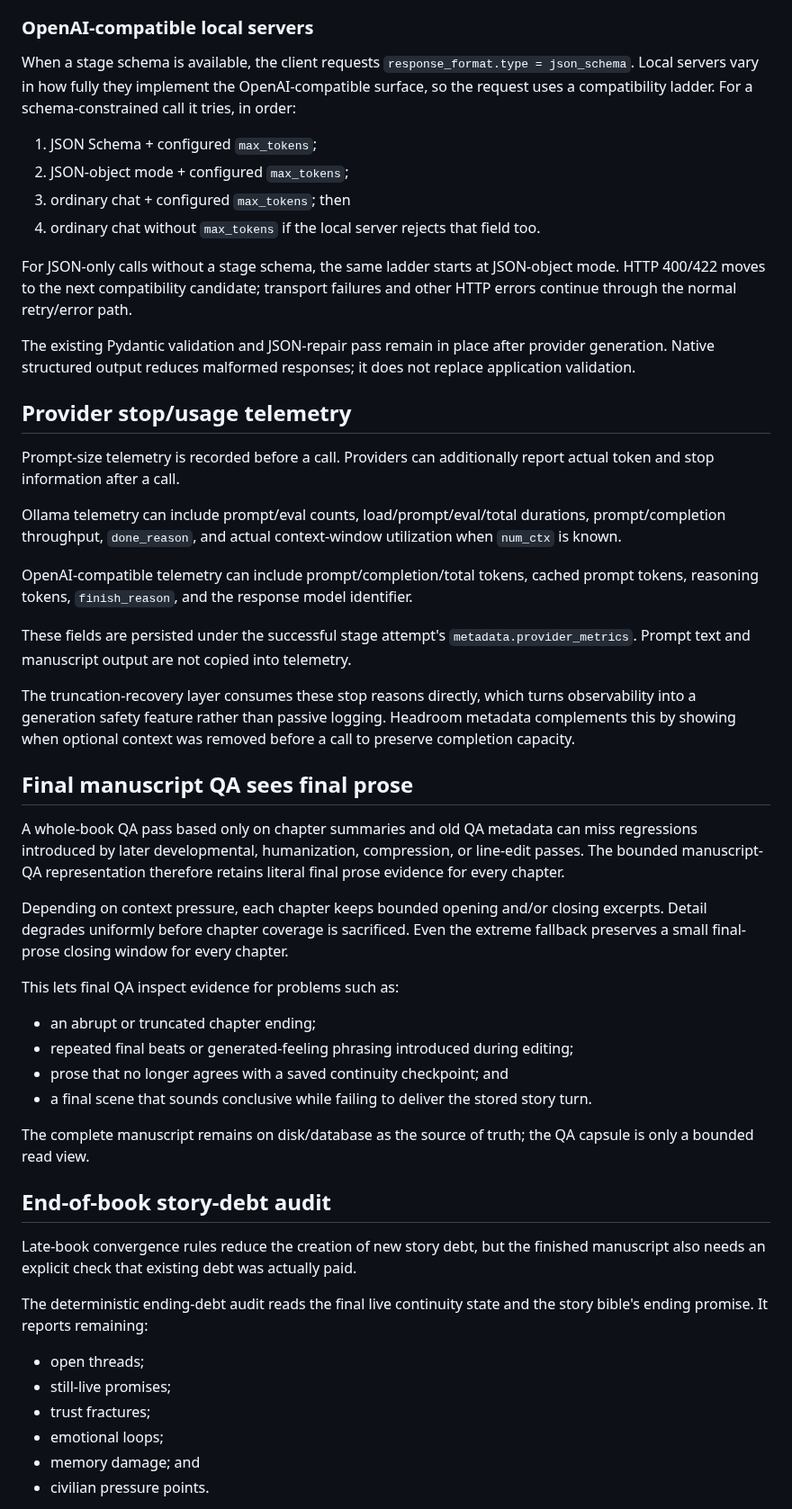
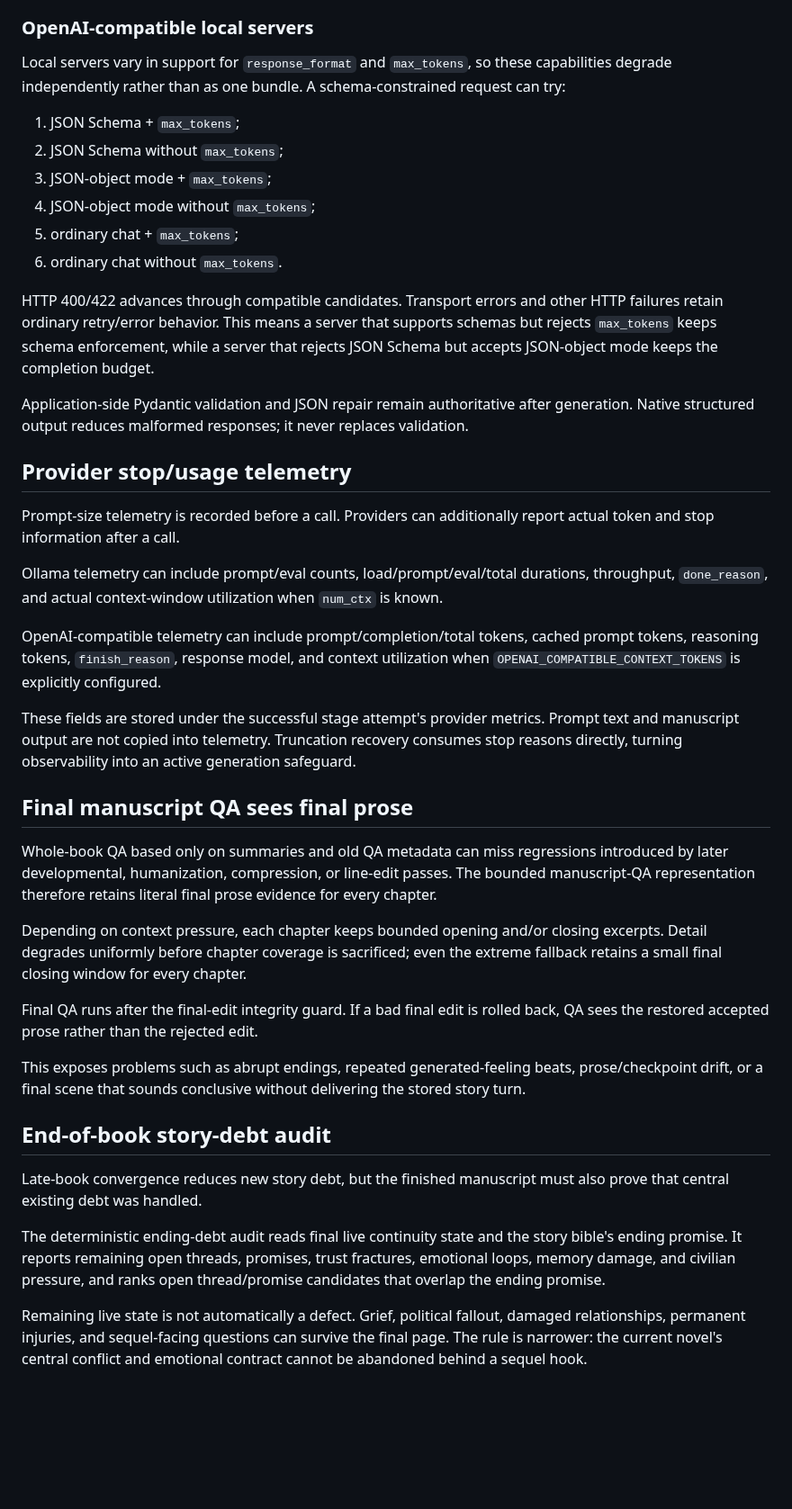
Before and after one commit to ProhibitedTV/Novel-Generator, a Markdown page: docs/output-reliability.md, the part around one of its changes. Shown at 90% size. Rendered like a GitHub page; blank space fills up the shorter version.

```diff
--- a/docs/output-reliability.md
+++ b/docs/output-reliability.md
@@ -92,54 +99,44 @@ When a stage schema is available, the Ollama client sends the JSON Schema direct
 
 ### OpenAI-compatible local servers
 
-When a stage schema is available, the client requests `response_format.type = json_schema`. Local servers vary in how fully they implement the OpenAI-compatible surface, so the request uses a compatibility ladder. For a schema-constrained call it tries, in order:
+Local servers vary in support for `response_format` and `max_tokens`, so these capabilities degrade independently rather than as one bundle. A schema-constrained request can try:
 
-1. JSON Schema + configured `max_tokens`;
-2. JSON-object mode + configured `max_tokens`;
-3. ordinary chat + configured `max_tokens`; then
-4. ordinary chat without `max_tokens` if the local server rejects that field too.
+1. JSON Schema + `max_tokens`;
+2. JSON Schema without `max_tokens`;
+3. JSON-object mode + `max_tokens`;
+4. JSON-object mode without `max_tokens`;
+5. ordinary chat + `max_tokens`;
+6. ordinary chat without `max_tokens`.
 
-For JSON-only calls without a stage schema, the same ladder starts at JSON-object mode. HTTP 400/422 moves to the next compatibility candidate; transport failures and other HTTP errors continue through the normal retry/error path.
+HTTP 400/422 advances through compatible candidates. Transport errors and other HTTP failures retain ordinary retry/error behavior. This means a server that supports schemas but rejects `max_tokens` keeps schema enforcement, while a server that rejects JSON Schema but accepts JSON-object mode keeps the completion budget.
 
-The existing Pydantic validation and JSON-repair pass remain in place after provider generation. Native structured output reduces malformed responses; it does not replace application validation.
+Application-side Pydantic validation and JSON repair remain authoritative after generation. Native structured output reduces malformed responses; it never replaces validation.
 
 ## Provider stop/usage telemetry
 
 Prompt-size telemetry is recorded before a call. Providers can additionally report actual token and stop information after a call.
 
-Ollama telemetry can include prompt/eval counts, load/prompt/eval/total durations, prompt/completion throughput, `done_reason`, and actual context-window utilization when `num_ctx` is known.
+Ollama telemetry can include prompt/eval counts, load/prompt/eval/total durations, throughput, `done_reason`, and actual context-window utilization when `num_ctx` is known.
 
-OpenAI-compatible telemetry can include prompt/completion/total tokens, cached prompt tokens, reasoning tokens, `finish_reason`, and the response model identifier.
+OpenAI-compatible telemetry can include prompt/completion/total tokens, cached prompt tokens, reasoning tokens, `finish_reason`, response model, and context utilization when `OPENAI_COMPATIBLE_CONTEXT_TOKENS` is explicitly configured.
 
-These fields are persisted under the successful stage attempt's `metadata.provider_metrics`. Prompt text and manuscript output are not copied into telemetry.
-
-The truncation-recovery layer consumes these stop reasons directly, which turns observability into a generation safety feature rather than passive logging. Headroom metadata complements this by showing when optional context was removed before a call to preserve completion capacity.
+These fields are stored under the successful stage attempt's provider metrics. Prompt text and manuscript output are not copied into telemetry. Truncation recovery consumes stop reasons directly, turning observability into an active generation safeguard.
 
 ## Final manuscript QA sees final prose
 
-A whole-book QA pass based only on chapter summaries and old QA metadata can miss regressions introduced by later developmental, humanization, compression, or line-edit passes. The bounded manuscript-QA representation therefore retains literal final prose evidence for every chapter.
+Whole-book QA based only on summaries and old QA metadata can miss regressions introduced by later developmental, humanization, compression, or line-edit passes. The bounded manuscript-QA representation therefore retains literal final prose evidence for every chapter.
 
-Depending on context pressure, each chapter keeps bounded opening and/or closing excerpts. Detail degrades uniformly before chapter coverage is sacrificed. Even the extreme fallback preserves a small final-prose closing window for every chapter.
+Depending on context pressure, each chapter keeps bounded opening and/or closing excerpts. Detail degrades uniformly before chapter coverage is sacrificed; even the extreme fallback retains a small final closing window for every chapter.
 
-This lets final QA inspect evidence for problems such as:
+Final QA runs after the final-edit integrity guard. If a bad final edit is rolled back, QA sees the restored accepted prose rather than the rejected edit.
 
-- an abrupt or truncated chapter ending;
-- repeated final beats or generated-feeling phrasing introduced during editing;
-- prose that no longer agrees with a saved continuity checkpoint; and
-- a final scene that sounds conclusive while failing to deliver the stored story turn.
-
-The complete manuscript remains on disk/database as the source of truth; the QA capsule is only a bounded read view.
+This exposes problems such as abrupt endings, repeated generated-feeling beats, prose/checkpoint drift, or a final scene that sounds conclusive without delivering the stored story turn.
 
 ## End-of-book story-debt audit
 
-Late-book convergence rules reduce the creation of new story debt, but the finished manuscript also needs an explicit check that existing debt was actually paid.
+Late-book convergence reduces new story debt, but the finished manuscript must also prove that central existing debt was handled.
 
-The deterministic ending-debt audit reads the final live continuity state and the story bible's ending promise. It reports remaining:
+The deterministic ending-debt audit reads final live continuity state and the story bible's ending promise. It reports remaining open threads, promises, trust fractures, emotional loops, memory damage, and civilian pressure, and ranks open thread/promise candidates that overlap the ending promise.
 
-- open threads;
-- still-live promises;
-- trust fractures;
-- emotional loops;
-- memory damage; and
-- civilian pressure points.
+Remaining live state is not automatically a defect. Grief, political fallout, damaged relationships, permanent injuries, and sequel-facing questions can survive the final page. The rule is narrower: the current novel's central conflict and emotional contract cannot be abandoned behind a sequel hook.
 
```
Also changed, not shown: other parts of docs/output-reliability.md (+80 -76 lines).
